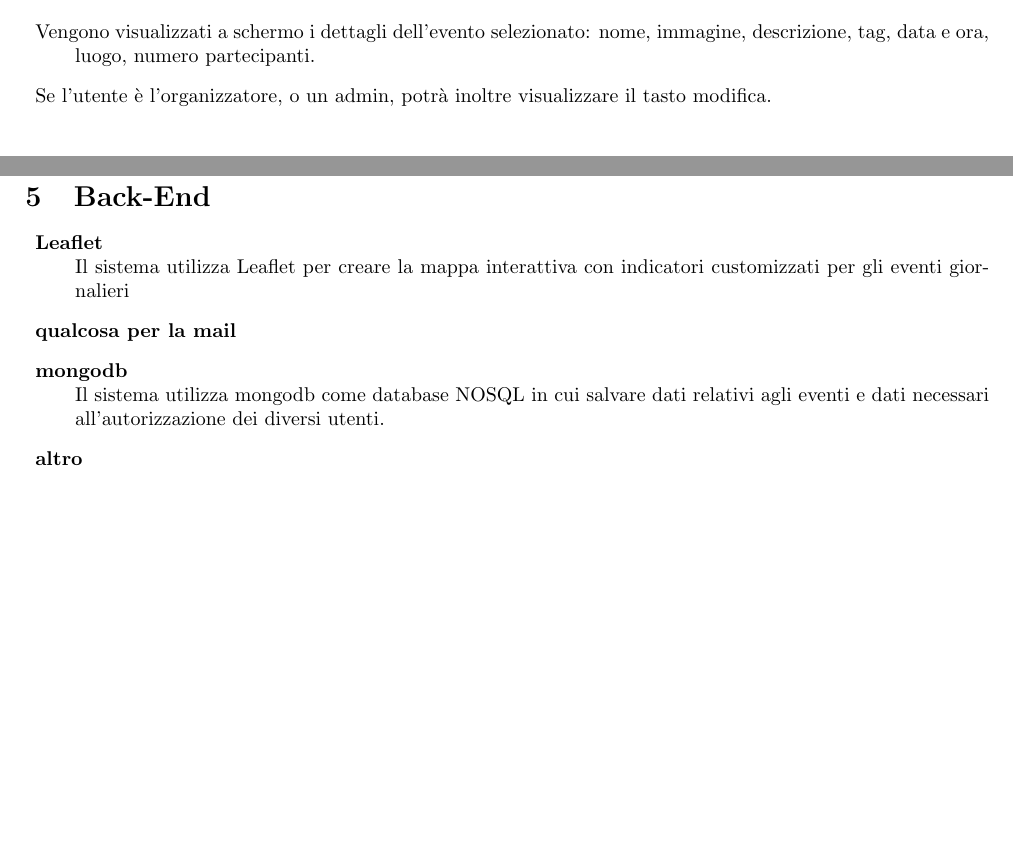
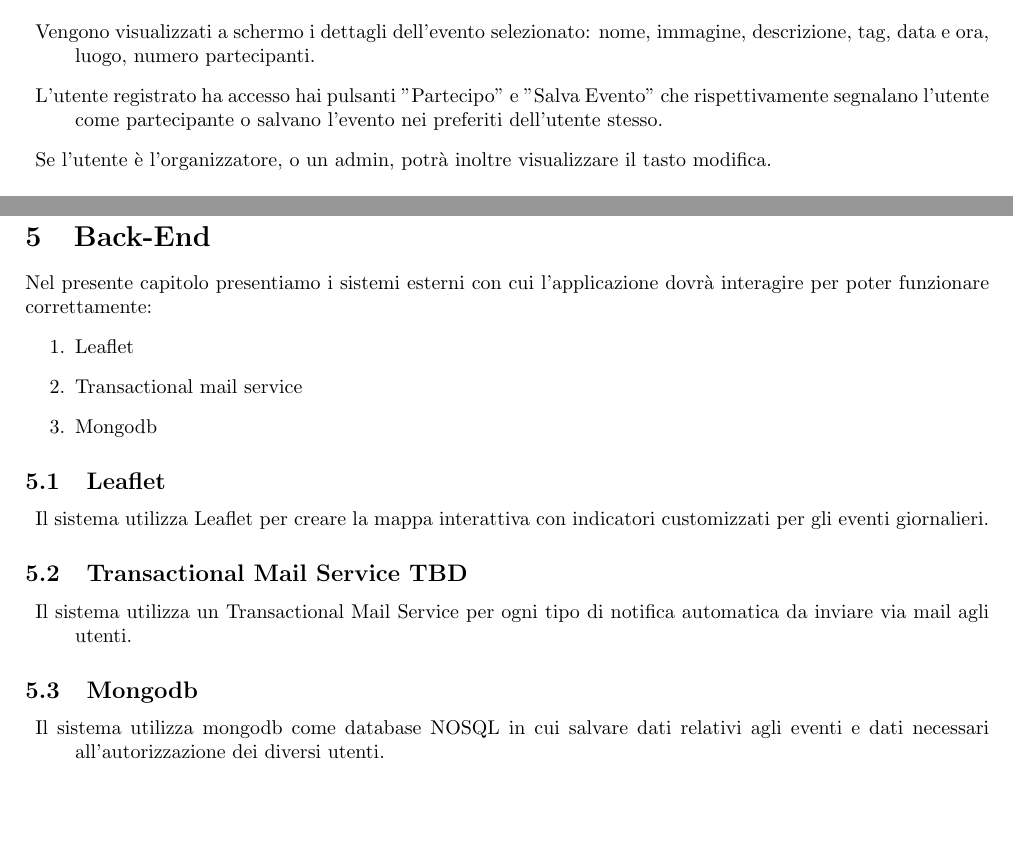
Before and after one commit to T42CaCaGhi-Project/Documentazione, a LaTeX document (D1_Documento_Requisiti/Documento_Requisiti.tex): two parts of pages 12 and 14 of 14 before the commit and two parts of pages 12 and 16 of 16 after it, joined at a grey line, cut so that both start at the same text. Compiled offline with pdfLaTeX.

Commit message:
vari fix, aggiunta nuove immagini mockup di @Gh1ra
Co-Authored-By: Ghira <114017374+Gh1ra@users.noreply.github.com>

```diff
--- a/D1_Documento_Requisiti/Documento_Requisiti.tex
+++ b/D1_Documento_Requisiti/Documento_Requisiti.tex
@@ -277,9 +277,10 @@
     \item[] Utenti utilizzatori: \textbf{UNR}, \textbf{UR}, \textbf{UO}, \textbf{UA}
     \item[] Requisiti interessati: \hyperref[rf_3]{\textbf{RF3}}, \hyperref[rf_4]{\textbf{RF4}}
     \item[] \begin{center}
-            \includegraphics[scale=0.6]{Aggiungi_Evento.png}
+            \includegraphics[scale=0.6]{Visualizza_Evento.png}
         \end{center}
     \item[] Vengono visualizzati a schermo i dettagli dell'evento selezionato: nome, immagine, descrizione, tag, data e ora, luogo, numero partecipanti.
+    \item[] L'utente registrato ha accesso hai pulsanti "Partecipo" e "Salva Evento" che rispettivamente segnalano l'utente come partecipante o salvano l'evento nei preferiti dell'utente stesso.
     \item[] Se l'utente è l'organizzatore, o un admin, potrà inoltre visualizzare il tasto modifica.
 \end{description}
 \clearpage
@@ -317,12 +327,22 @@
 \end{description}
 \clearpage
 \section{Back-End}
+Nel presente capitolo presentiamo i sistemi esterni con cui l’applicazione dovrà interagire per poter funzionare correttamente:
+\begin{enumerate}
+    \item \hyperref[leaflet]{Leaflet}
+    \item \hyperref[TMS]{Transactional mail service}
+    \item \hyperref[mongo]{Mongodb}
+\end{enumerate}
+\subsection{Leaflet \label{leaflet}}
 \begin{description}
-    \item[] \textbf{Leaflet} \\
-        Il sistema utilizza Leaflet per creare la mappa interattiva con indicatori customizzati per gli eventi giornalieri
-    \item[] \textbf{qualcosa per la mail}
-    \item[] \textbf{mongodb} \\
-        Il sistema utilizza mongodb come database NOSQL in cui salvare dati relativi agli eventi e dati necessari all'autorizzazione dei diversi utenti.
-    \item[] \textbf{altro} \\
+    \item[] Il sistema utilizza Leaflet per creare la mappa interattiva con indicatori customizzati per gli eventi giornalieri.
+\end{description}
+\subsection{Transactional Mail Service TBD \label{TMS}}
+\begin{description}
+    \item[] Il sistema utilizza un Transactional Mail Service per ogni tipo di notifica automatica da inviare via mail agli utenti.
+\end{description}
+\subsection{Mongodb \label{mongo}}
+\begin{description}
+    \item[] Il sistema utilizza mongodb come database NOSQL in cui salvare dati relativi agli eventi e dati necessari all'autorizzazione dei diversi utenti.
 \end{description}
 \end{document}
```
Also changed, not shown: D1_Documento_Requisiti/Documento_Requisiti.pdf, D1_Documento_Requisiti/images/Crea_Account.png (added), D1_Documento_Requisiti/images/Impostazioni.png (added), D1_Documento_Requisiti/images/Visualizza_Evento.png (added), D1_Documento_Requisiti/Documento_Requisiti.tex (9 more changed lines), 1 other file.
